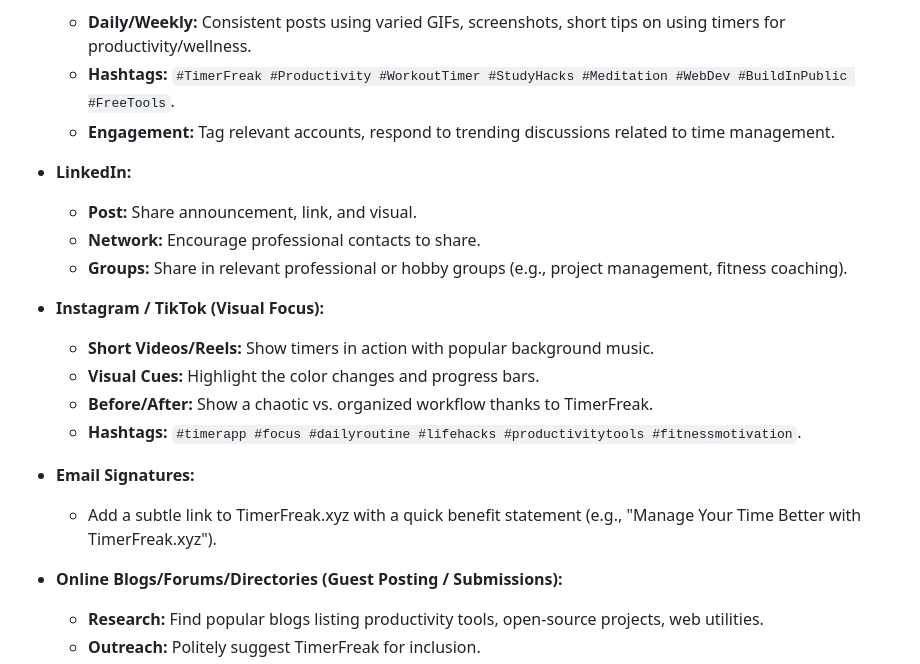
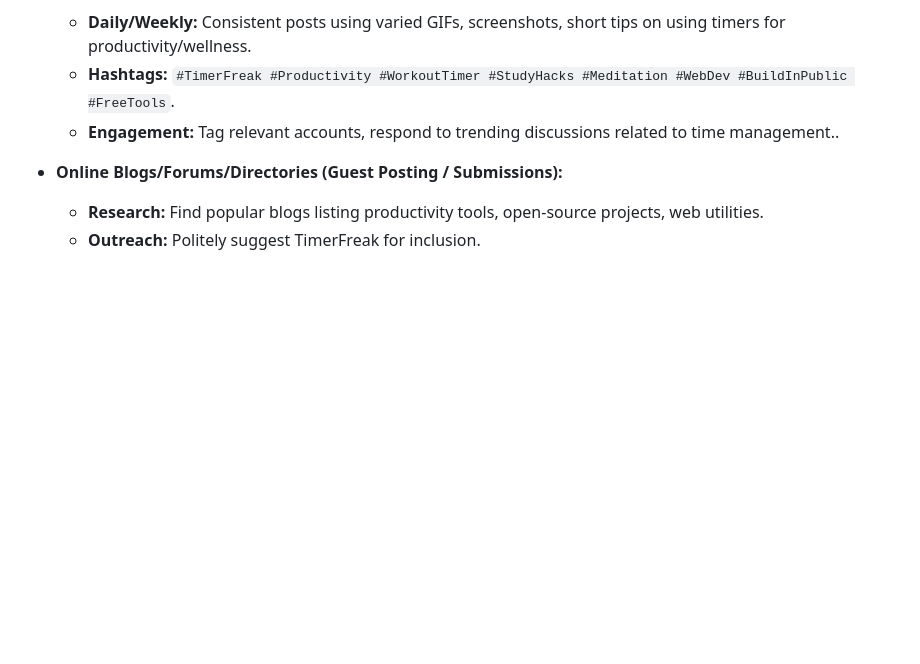
Before and after one commit to petmartino/timerfreak, a Markdown page: readme.md, the part around one of its changes. GitHub-like rendering; blank space fills up the shorter version.

```diff
--- a/readme.md
+++ b/readme.md
@@ -178,21 +146,7 @@ Here's the concise strategic placement for maximizing TimerFreak's exposure:
 *   **Twitter / X:**
     *   **Daily/Weekly:** Consistent posts using varied GIFs, screenshots, short tips on using timers for productivity/wellness.
     *   **Hashtags:** `#TimerFreak #Productivity #WorkoutTimer #StudyHacks #Meditation #WebDev #BuildInPublic #FreeTools`.
-    *   **Engagement:** Tag relevant accounts, respond to trending discussions related to time management.
-
-*   **LinkedIn:**
-    *   **Post:** Share announcement, link, and visual.
-    *   **Network:** Encourage professional contacts to share.
-    *   **Groups:** Share in relevant professional or hobby groups (e.g., project management, fitness coaching).
-
-*   **Instagram / TikTok (Visual Focus):**
-    *   **Short Videos/Reels:** Show timers in action with popular background music.
-    *   **Visual Cues:** Highlight the color changes and progress bars.
-    *   **Before/After:** Show a chaotic vs. organized workflow thanks to TimerFreak.
-    *   **Hashtags:** `#timerapp #focus #dailyroutine #lifehacks #productivitytools #fitnessmotivation`.
-
-*   **Email Signatures:**
-    *   Add a subtle link to TimerFreak.xyz with a quick benefit statement (e.g., "Manage Your Time Better with TimerFreak.xyz").
+    *   **Engagement:** Tag relevant accounts, respond to trending discussions related to time management..
 
 *   **Online Blogs/Forums/Directories (Guest Posting / Submissions):**
     *   **Research:** Find popular blogs listing productivity tools, open-source projects, web utilities.
```
Also changed, not shown: other parts of readme.md (+0 -32 lines).
